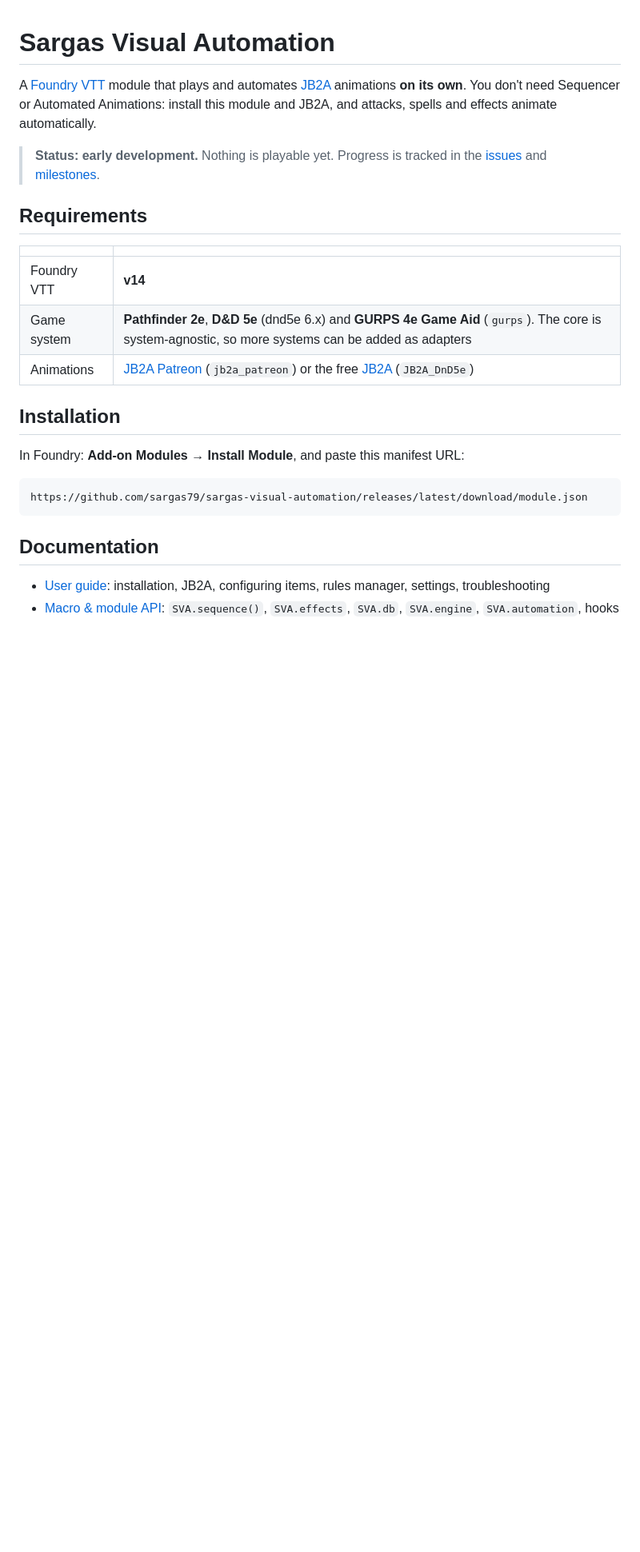
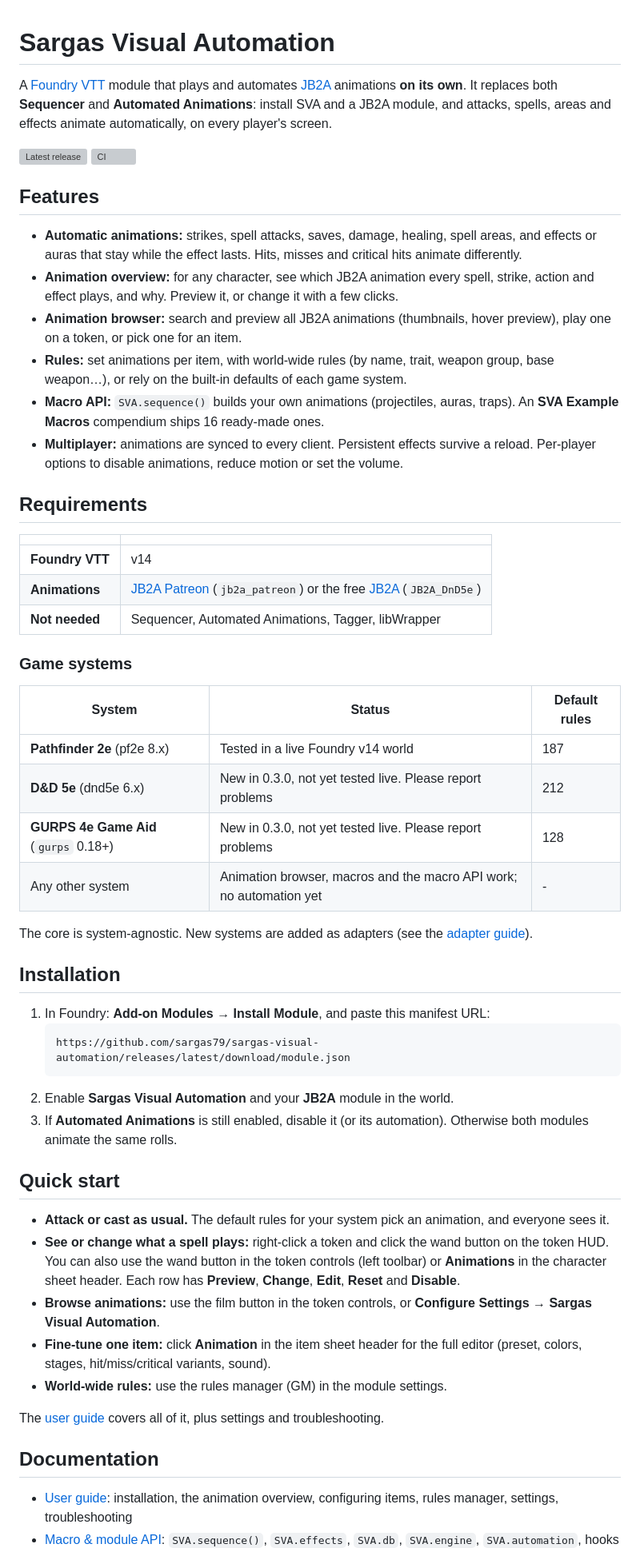
Before and after one commit to sargas79/sargas-visual-automation, a Markdown page: README.md, the part around one of its changes. Shown at 80% size. Rendered like a GitHub page; blank space fills up the shorter version; grey boxes are pictures that could not be loaded.

Commit message:
Refresh README for 0.3.x
- Drop the outdated "nothing is playable yet" status
- Add features, quick start, per-system support status and rule counts
- Warn about running Automated Animations alongside SVA
- Accurate architecture (overview, net, effects), changelog/board/support links
- Dev: build the example-macros compendium when running from source

Co-Authored-By: Claude Opus 5.5 <noreply@anthropic.com>

````diff
--- a/README.md
+++ b/README.md
@@ -1,26 +1,58 @@
 # Sargas Visual Automation
 
-A [Foundry VTT](https://foundryvtt.com) module that plays and automates [JB2A](https://jb2a.com) animations **on its own**. You don't need Sequencer or Automated Animations: install this module and JB2A, and attacks, spells and effects animate automatically.
+A [Foundry VTT](https://foundryvtt.com) module that plays and automates [JB2A](https://jb2a.com) animations **on its own**. It replaces both **Sequencer** and **Automated Animations**: install SVA and a JB2A module, and attacks, spells, areas and effects animate automatically, on every player's screen.
 
-> **Status: early development.** Nothing is playable yet. Progress is tracked in the [issues](https://github.com/sargas79/sargas-visual-automation/issues) and [milestones](https://github.com/sargas79/sargas-visual-automation/milestones).
+[![Latest release](https://img.shields.io/github/v/release/sargas79/sargas-visual-automation)](https://github.com/sargas79/sargas-visual-automation/releases/latest)
+[![CI](https://github.com/sargas79/sargas-visual-automation/actions/workflows/ci.yml/badge.svg)](https://github.com/sargas79/sargas-visual-automation/actions/workflows/ci.yml)
+
+## Features
+
+- **Automatic animations:** strikes, spell attacks, saves, damage, healing, spell areas, and effects or auras that stay while the effect lasts. Hits, misses and critical hits animate differently.
+- **Animation overview:** for any character, see which JB2A animation every spell, strike, action and effect plays, and why. Preview it, or change it with a few clicks.
+- **Animation browser:** search and preview all JB2A animations (thumbnails, hover preview), play one on a token, or pick one for an item.
+- **Rules:** set animations per item, with world-wide rules (by name, trait, weapon group, base weapon…), or rely on the built-in defaults of each game system.
+- **Macro API:** `SVA.sequence()` builds your own animations (projectiles, auras, traps). An **SVA Example Macros** compendium ships 16 ready-made ones.
+- **Multiplayer:** animations are synced to every client. Persistent effects survive a reload. Per-player options to disable animations, reduce motion or set the volume.
 
 ## Requirements
 
-|             |                                                                                                                                                      |
-| ----------- | ---------------------------------------------------------------------------------------------------------------------------------------------------- |
-| Foundry VTT | **v14**                                                                                                                                              |
-| Game system | **Pathfinder 2e**, **D&D 5e** (dnd5e 6.x) and **GURPS 4e Game Aid** (`gurps`). The core is system-agnostic, so more systems can be added as adapters |
-| Animations  | [JB2A Patreon](https://www.patreon.com/JB2A) (`jb2a_patreon`) or the free [JB2A](https://foundryvtt.com/packages/JB2A_DnD5e) (`JB2A_DnD5e`)          |
+|                 |                                                                                                                                             |
+| --------------- | ------------------------------------------------------------------------------------------------------------------------------------------- |
+| **Foundry VTT** | v14                                                                                                                                         |
+| **Animations**  | [JB2A Patreon](https://www.patreon.com/JB2A) (`jb2a_patreon`) or the free [JB2A](https://foundryvtt.com/packages/JB2A_DnD5e) (`JB2A_DnD5e`) |
+| **Not needed**  | Sequencer, Automated Animations, Tagger, libWrapper                                                                                         |
+
+### Game systems
+
+| System                                | Status                                                              | Default rules |
+| ------------------------------------- | ------------------------------------------------------------------- | ------------- |
+| **Pathfinder 2e** (pf2e 8.x)          | Tested in a live Foundry v14 world                                  | 187           |
+| **D&D 5e** (dnd5e 6.x)                | New in 0.3.0, not yet tested live. Please report problems           | 212           |
+| **GURPS 4e Game Aid** (`gurps` 0.18+) | New in 0.3.0, not yet tested live. Please report problems           | 128           |
+| Any other system                      | Animation browser, macros and the macro API work; no automation yet | -             |
+
+The core is system-agnostic. New systems are added as adapters (see the [adapter guide](docs/adapter-guide.md)).
 
 ## Installation
 
-In Foundry: **Add-on Modules → Install Module**, and paste this manifest URL:
+1. In Foundry: **Add-on Modules → Install Module**, and paste this manifest URL:
+   ```
+   https://github.com/sargas79/sargas-visual-automation/releases/latest/download/module.json
+   ```
+2. Enable **Sargas Visual Automation** and your **JB2A** module in the world.
+3. If **Automated Animations** is still enabled, disable it (or its automation). Otherwise both modules animate the same rolls.
 
-```
-https://github.com/sargas79/sargas-visual-automation/releases/latest/download/module.json
-```
+## Quick start
+
+- **Attack or cast as usual.** The default rules for your system pick an animation, and everyone sees it.
+- **See or change what a spell plays:** right-click a token and click the wand button on the token HUD. You can also use the wand button in the token controls (left toolbar) or **Animations** in the character sheet header. Each row has **Preview**, **Change**, **Edit**, **Reset** and **Disable**.
+- **Browse animations:** use the film button in the token controls, or **Configure Settings → Sargas Visual Automation**.
+- **Fine-tune one item:** click **Animation** in the item sheet header for the full editor (preset, colors, stages, hit/miss/critical variants, sound).
+- **World-wide rules:** use the rules manager (GM) in the module settings.
+
+The [user guide](docs/user-guide.md) covers all of it, plus settings and troubleshooting.
 
 ## Documentation
 
-- [User guide](docs/user-guide.md): installation, JB2A, configuring items, rules manager, settings, troubleshooting
+- [User guide](docs/user-guide.md): installation, the animation overview, configuring items, rules manager, settings, troubleshooting
 - [Macro & module API](docs/api.md): `SVA.sequence()`, `SVA.effects`, `SVA.db`, `SVA.engine`, `SVA.automation`, hooks
````
Also changed, not shown: other parts of README.md (+16 -8 lines).
